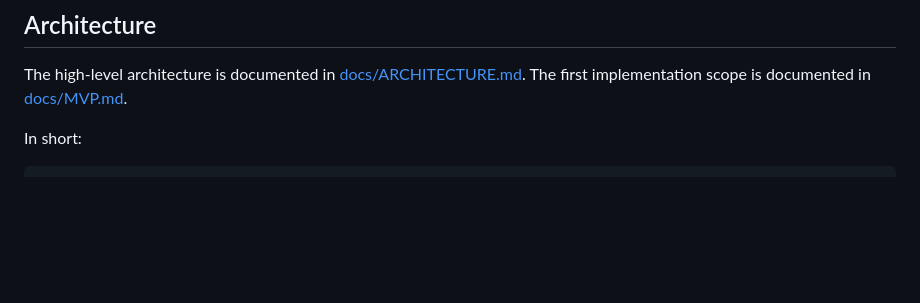
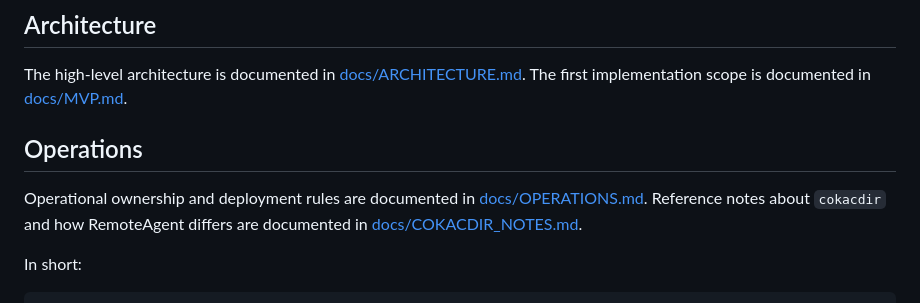
Before and after one commit to appback/remoteagent, a Markdown page: README.md, the part around the change. Rendered like a GitHub page; blank space fills up the shorter version.

Commit message:
Document server30 operations and reference notes

```diff
--- a/README.md
+++ b/README.md
@@ -105,6 +105,11 @@ Notes:
 
 The high-level architecture is documented in [docs/ARCHITECTURE.md](docs/ARCHITECTURE.md).
 The first implementation scope is documented in [docs/MVP.md](docs/MVP.md).
+
+## Operations
+
+Operational ownership and deployment rules are documented in [docs/OPERATIONS.md](docs/OPERATIONS.md).
+Reference notes about `cokacdir` and how RemoteAgent differs are documented in [docs/COKACDIR_NOTES.md](docs/COKACDIR_NOTES.md).
 
 In short:
 
```
Also changed, not shown: docs/COKACDIR_NOTES.md (added, +79 -0 lines), docs/OPERATIONS.md (added, +134 -0 lines).
